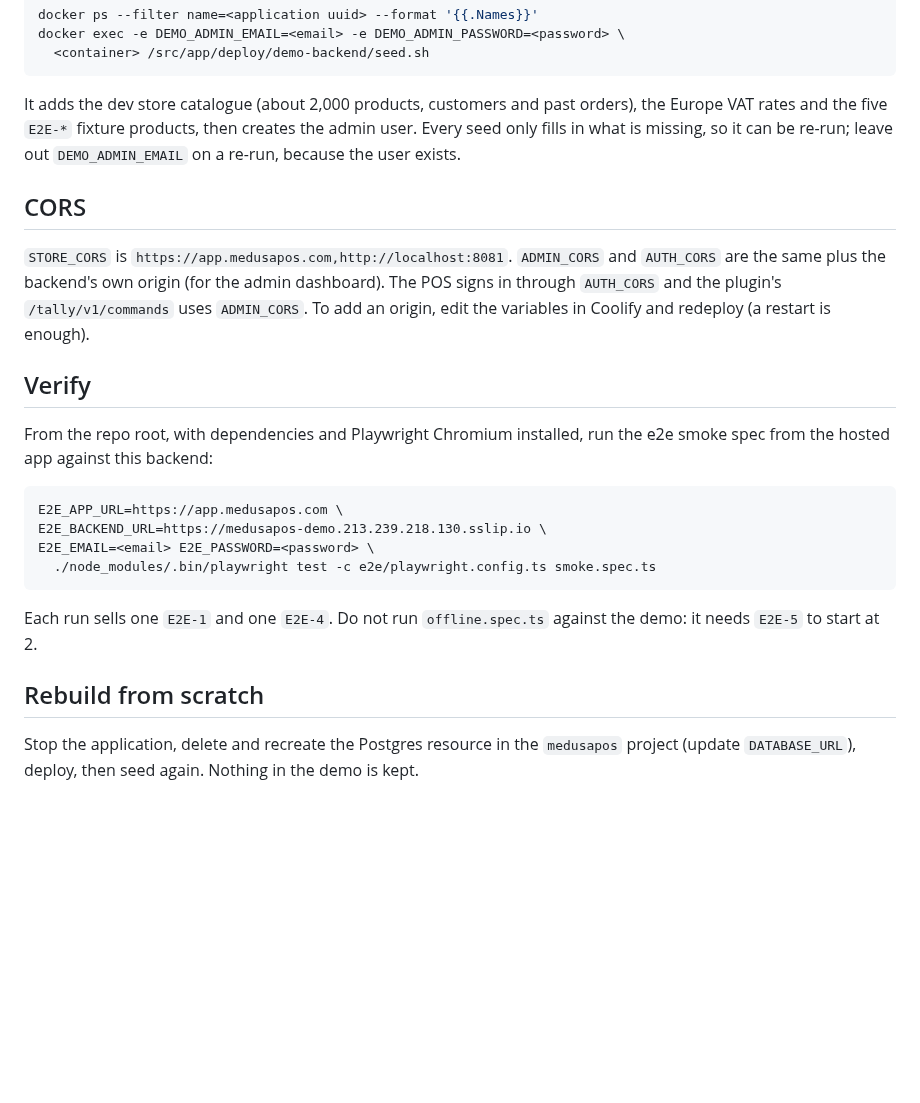
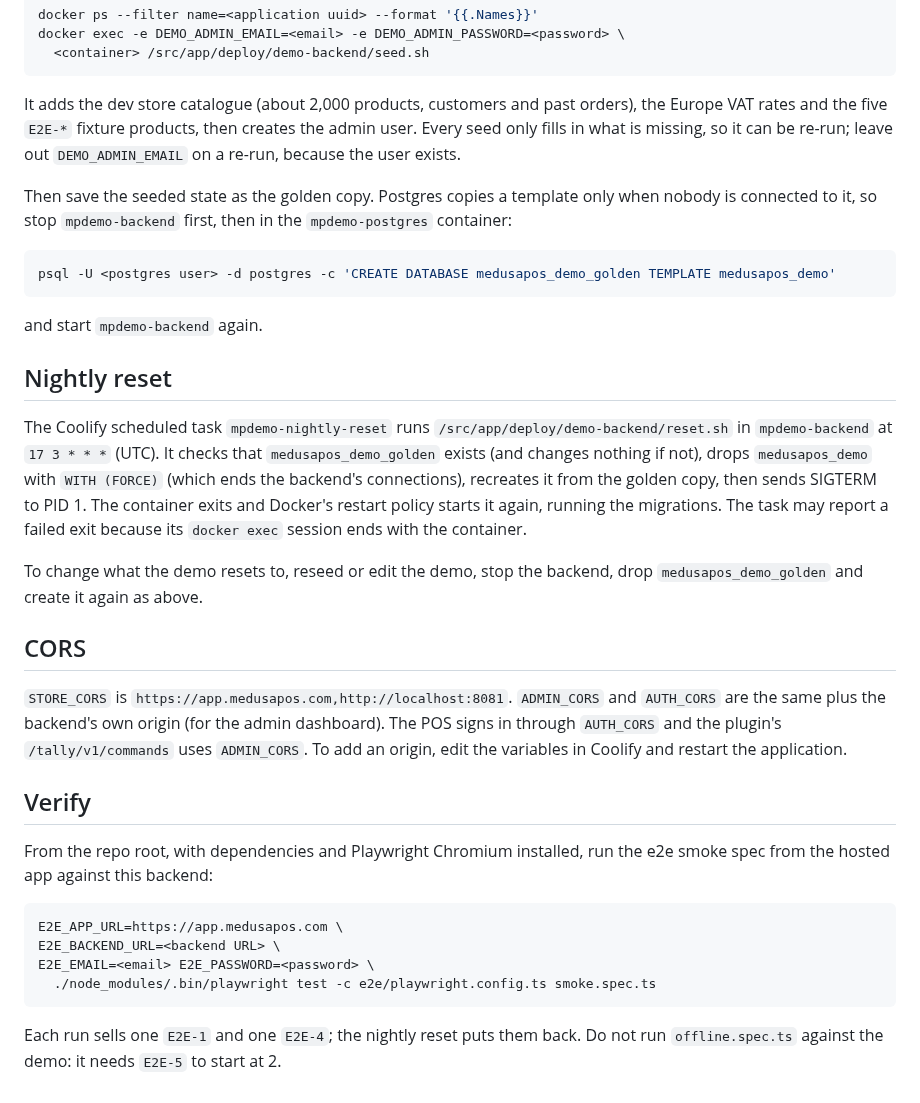
Before and after one commit to medusapos/app, a Markdown page: deploy/demo-backend/README.md, the part around one of its changes. GitHub-like rendering; blank space fills up the shorter version.

````diff
--- a/deploy/demo-backend/README.md
+++ b/deploy/demo-backend/README.md
@@ -51,13 +79,37 @@ orders), the Europe VAT rates and the five `E2E-*` fixture products, then
 creates the admin user. Every seed only fills in what is missing, so it can
 be re-run; leave out `DEMO_ADMIN_EMAIL` on a re-run, because the user exists.
 
+Then save the seeded state as the golden copy. Postgres copies a template
+only when nobody is connected to it, so stop `mpdemo-backend` first, then in
+the `mpdemo-postgres` container:
+
+```sh
+psql -U <postgres user> -d postgres -c 'CREATE DATABASE medusapos_demo_golden TEMPLATE medusapos_demo'
+```
+
+and start `mpdemo-backend` again.
+
+## Nightly reset
+
+The Coolify scheduled task `mpdemo-nightly-reset` runs
+`/src/app/deploy/demo-backend/reset.sh` in `mpdemo-backend` at `17 3 * * *`
+(UTC). It checks that `medusapos_demo_golden` exists (and changes nothing if
+not), drops `medusapos_demo` with `WITH (FORCE)` (which ends the backend's
+connections), recreates it from the golden copy, then sends SIGTERM to PID 1.
+The container exits and Docker's restart policy starts it again, running the
+migrations. The task may report a failed exit because its `docker exec`
+session ends with the container.
+
+To change what the demo resets to, reseed or edit the demo, stop the backend,
+drop `medusapos_demo_golden` and create it again as above.
+
 ## CORS
 
 `STORE_CORS` is `https://app.medusapos.com,http://localhost:8081`.
 `ADMIN_CORS` and `AUTH_CORS` are the same plus the backend's own origin (for
 the admin dashboard). The POS signs in through `AUTH_CORS` and the plugin's
 `/tally/v1/commands` uses `ADMIN_CORS`. To add an origin, edit the variables
-in Coolify and redeploy (a restart is enough).
+in Coolify and restart the application.
 
 ## Verify
 
@@ -66,16 +118,10 @@ the e2e smoke spec from the hosted app against this backend:
 
 ```sh
 E2E_APP_URL=https://app.medusapos.com \
-E2E_BACKEND_URL=https://medusapos-demo.213.239.218.130.sslip.io \
+E2E_BACKEND_URL=<backend URL> \
 E2E_EMAIL=<email> E2E_PASSWORD=<password> \
   ./node_modules/.bin/playwright test -c e2e/playwright.config.ts smoke.spec.ts
 ```
 
-Each run sells one `E2E-1` and one `E2E-4`. Do not run `offline.spec.ts`
-against the demo: it needs `E2E-5` to start at 2.
-
-## Rebuild from scratch
-
-Stop the application, delete and recreate the Postgres resource in the
-`medusapos` project (update `DATABASE_URL`), deploy, then seed again. Nothing
-in the demo is kept.
+Each run sells one `E2E-1` and one `E2E-4`; the nightly reset puts them back.
+Do not run `offline.spec.ts` against the demo: it needs `E2E-5` to start at 2.
````
Also changed, not shown: other parts of deploy/demo-backend/README.md (+42 -14 lines), docs/adr/0006-demo-backend-coolify.md (+46 -52 lines).
